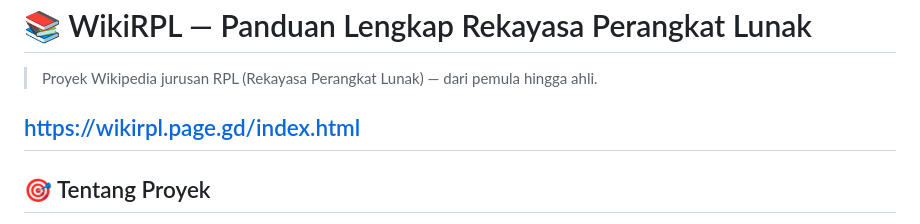
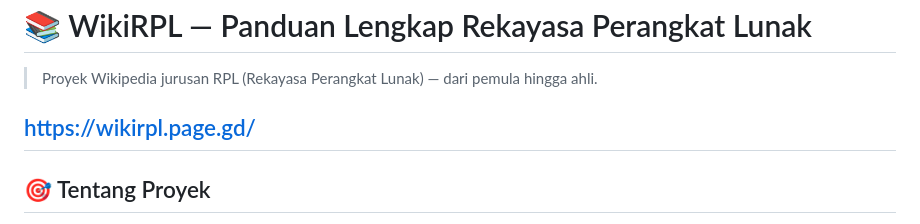
Before and after one commit to letmeburn/wikirpl, a Markdown page: README.md, the part around the change. Rendered like a GitHub page.

Commit message:
Update project URL in README.md

```diff
--- a/README.md
+++ b/README.md
@@ -1,7 +1,7 @@
 # 📚 WikiRPL — Panduan Lengkap Rekayasa Perangkat Lunak
 
 > Proyek Wikipedia jurusan RPL (Rekayasa Perangkat Lunak) — dari pemula hingga ahli.
-## https://wikirpl.page.gd/index.html
+## https://wikirpl.page.gd/
 
 ## 🎯 Tentang Proyek
 
```
